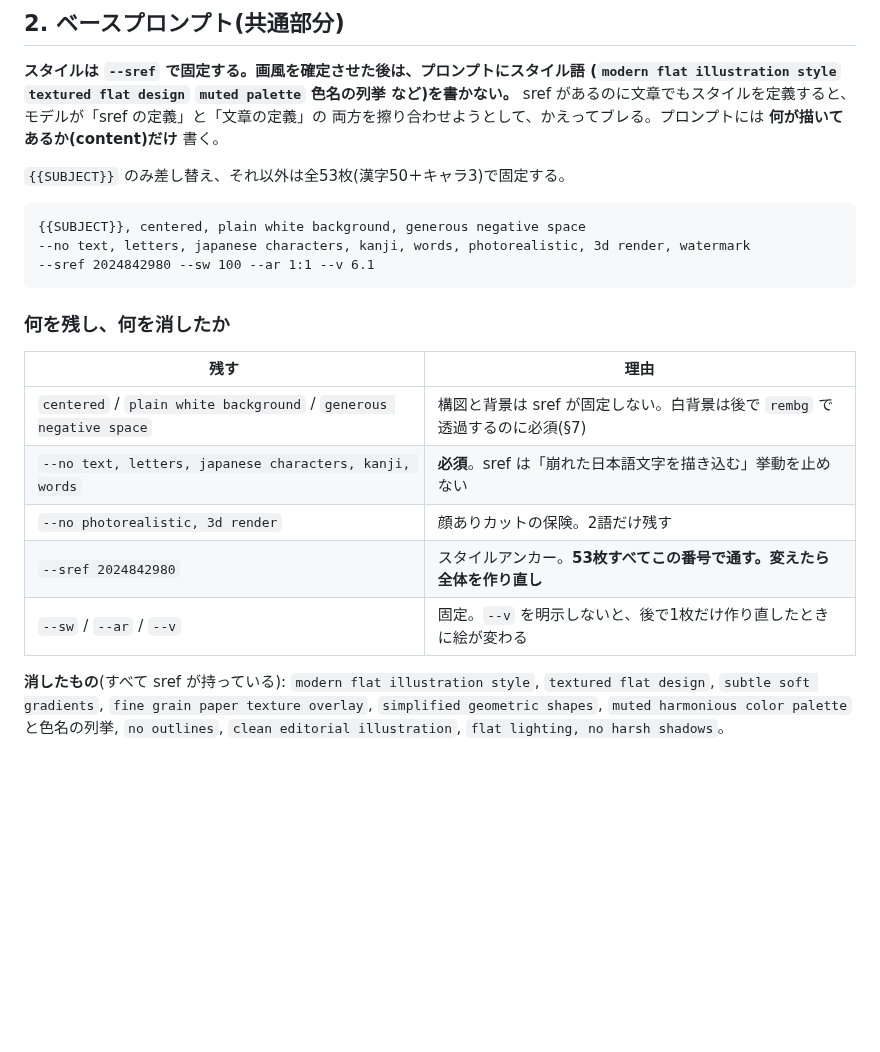
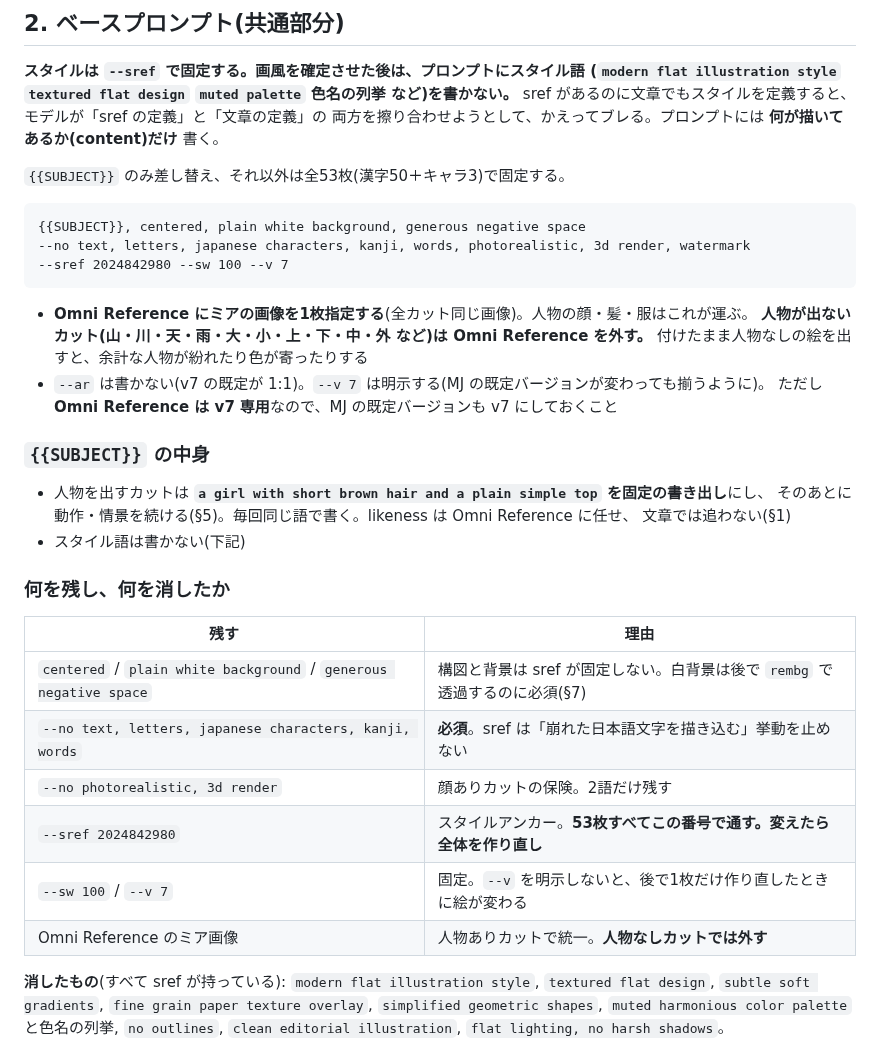
Before and after one commit to asab0o/learning-kanji-mobile-app, a Markdown page: docs/画風プロンプト定義.md, the part around one of its changes. Rendered like a GitHub page; blank space fills up the shorter version.

````diff
--- a/docs/画風プロンプト定義.md
+++ b/docs/画風プロンプト定義.md
@@ -32,8 +32,21 @@ sref があるのに文章でもスタイルを定義すると、モデルが「
 ```
 {{SUBJECT}}, centered, plain white background, generous negative space
 --no text, letters, japanese characters, kanji, words, photorealistic, 3d render, watermark
---sref 2024842980 --sw 100 --ar 1:1 --v 6.1
+--sref 2024842980 --sw 100 --v 7
 ```
+
+- **Omni Reference にミアの画像を1枚指定する**(全カット同じ画像)。人物の顔・髪・服はこれが運ぶ。
+  **人物が出ないカット(山・川・天・雨・大・小・上・下・中・外 など)は Omni Reference を外す。**
+  付けたまま人物なしの絵を出すと、余計な人物が紛れたり色が寄ったりする
+- `--ar` は書かない(v7 の既定が 1:1)。`--v 7` は明示する(MJ の既定バージョンが変わっても揃うように)。
+  ただし **Omni Reference は v7 専用**なので、MJ の既定バージョンも v7 にしておくこと
+
+### `{{SUBJECT}}` の中身
+
+- 人物を出すカットは **`a girl with short brown hair and a plain simple top` を固定の書き出し**にし、
+  そのあとに動作・情景を続ける(§5)。毎回同じ語で書く。likeness は Omni Reference に任せ、
+  文章では追わない(§1)
+- スタイル語は書かない(下記)
 
 ### 何を残し、何を消したか
 
@@ -43,7 +56,8 @@ sref があるのに文章でもスタイルを定義すると、モデルが「
 | `--no text, letters, japanese characters, kanji, words` | **必須**。sref は「崩れた日本語文字を描き込む」挙動を止めない |
 | `--no photorealistic, 3d render` | 顔ありカットの保険。2語だけ残す |
 | `--sref 2024842980` | スタイルアンカー。**53枚すべてこの番号で通す。変えたら全体を作り直し** |
-| `--sw` / `--ar` / `--v` | 固定。`--v` を明示しないと、後で1枚だけ作り直したときに絵が変わる |
+| `--sw 100` / `--v 7` | 固定。`--v` を明示しないと、後で1枚だけ作り直したときに絵が変わる |
+| Omni Reference のミア画像 | 人物ありカットで統一。**人物なしカットでは外す** |
 
 **消したもの**(すべて sref が持っている): `modern flat illustration style`,
 `textured flat design`, `subtle soft gradients`, `fine grain paper texture overlay`,
````
Also changed, not shown: other parts of docs/画風プロンプト定義.md (+22 -14 lines).
